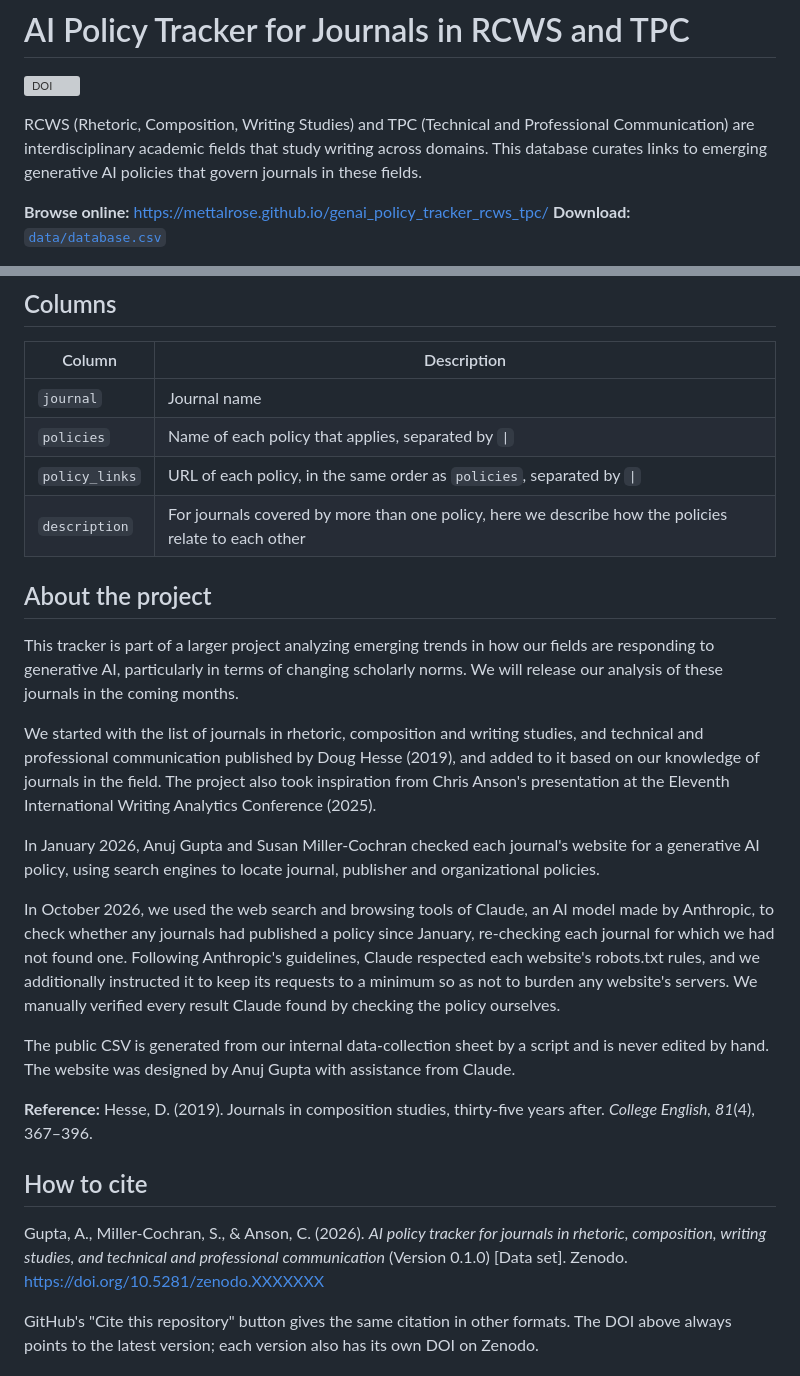
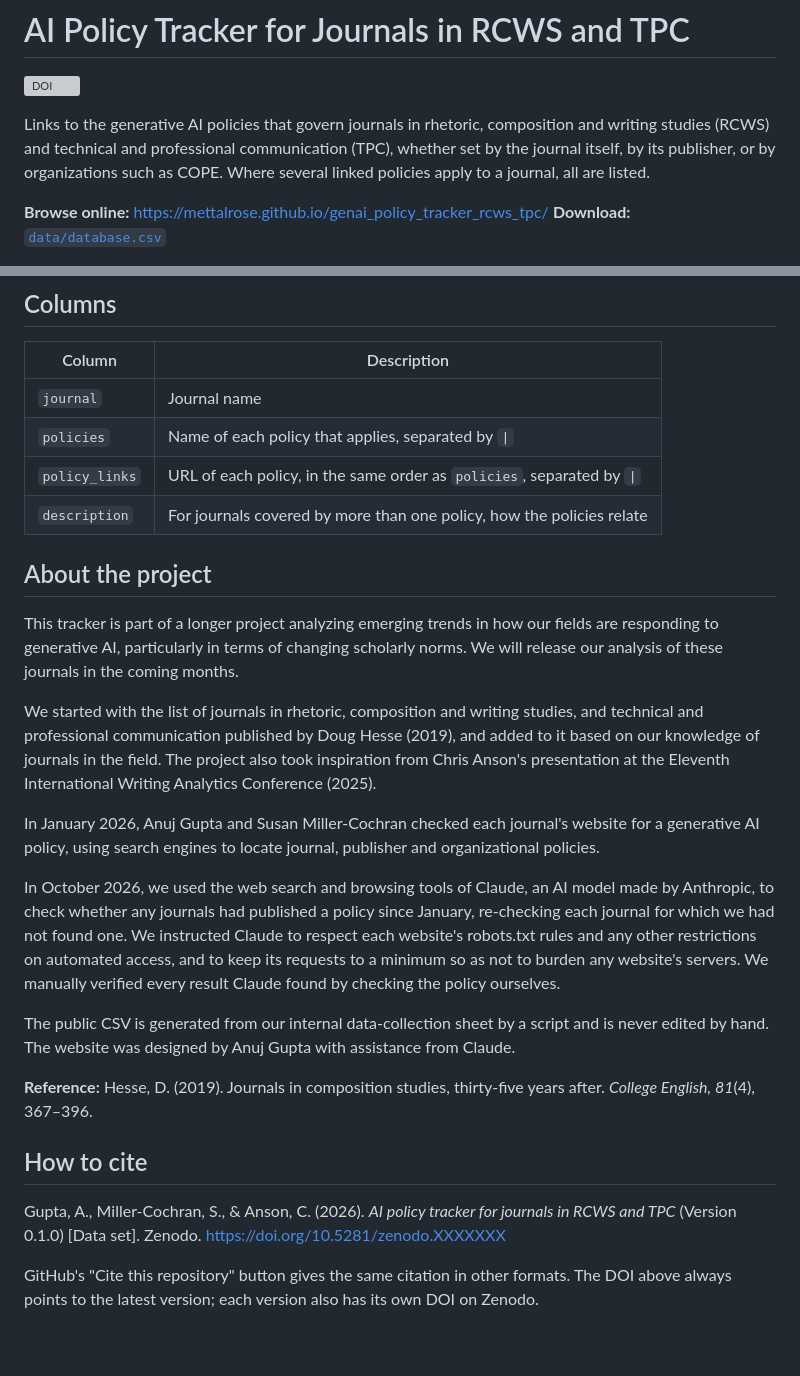
Before and after one commit to mettalrose/genai_policy_tracker_rcws_tpc, a Markdown page: README.md, 2 parts joined by grey strips. Drawn GitHub-style; blank space fills up the shorter version; grey boxes are pictures that could not be loaded.

Commit message:
Revise README for clarity and consistency
Updated descriptions and links in the README to clarify the purpose and content of the AI Policy Tracker. Adjusted language for consistency and improved readability.

```diff
--- a/README.md
+++ b/README.md
@@ -2,8 +2,9 @@
 
 [![DOI](https://zenodo.org/badge/DOI/10.5281/zenodo.XXXXXXX.svg)](https://doi.org/10.5281/zenodo.XXXXXXX)
 
-RCWS (Rhetoric, Composition, Writing Studies) and TPC (Technical and Professional Communication) are interdisciplinary academic fields that study writing across domains. This database curates links to emerging generative AI policies that govern journals in these fields.
-
+Links to the generative AI policies that govern journals in rhetoric, composition and writing studies (RCWS) and technical and professional communication (TPC), whether set by the
+journal itself, by its publisher, or by organizations such as COPE. Where several linked
+policies apply to a journal, all are listed.
 
 **Browse online:** https://mettalrose.github.io/genai_policy_tracker_rcws_tpc/
 **Download:** [`data/database.csv`](data/database.csv)
@@ -25,11 +26,11 @@ Policies were first collected in January 2026 and updated in October 2026 (see "
 | `journal` | Journal name |
 | `policies` | Name of each policy that applies, separated by ` \| ` |
 | `policy_links` | URL of each policy, in the same order as `policies`, separated by ` \| ` |
-| `description` | For journals covered by more than one policy, here we describe how the policies relate to each other |
+| `description` | For journals covered by more than one policy, how the policies relate |
 
 ## About the project
 
-This tracker is part of a larger project analyzing emerging trends in how our fields are
+This tracker is part of a longer project analyzing emerging trends in how our fields are
 responding to generative AI, particularly in terms of changing scholarly norms. We will
 release our analysis of these journals in the coming months.
 
@@ -43,9 +44,9 @@ generative AI policy, using search engines to locate journal, publisher and orga
 
 In October 2026, we used the web search and browsing tools of Claude, an AI model made by
 Anthropic, to check whether any journals had published a policy since January, re-checking each
-journal for which we had not found one. Following Anthropic's guidelines, Claude respected each website's
-robots.txt rules, and we additionally instructed it to keep its requests to a minimum so as not to
-burden any website's servers. We manually verified every result Claude found by checking the
+journal for which we had not found one. We instructed Claude to respect each website's
+robots.txt rules and any other restrictions on automated access, and to keep its requests to a
+minimum so as not to burden any website's servers. We manually verified every result Claude found by checking the
 policy ourselves.
 
 The public CSV is generated from our internal data-collection sheet by a script and is never
@@ -56,8 +57,7 @@ edited by hand. The website was designed by Anuj Gupta with assistance from Clau
 
 ## How to cite
 
-Gupta, A., Miller-Cochran, S., & Anson, C. (2026). *AI policy tracker for journals in rhetoric,
-composition, writing studies, and technical and professional communication* (Version 0.1.0) [Data set]. Zenodo.
+Gupta, A., Miller-Cochran, S., & Anson, C. (2026). *AI policy tracker for journals in RCWS and TPC* (Version 0.1.0) [Data set]. Zenodo.
 https://doi.org/10.5281/zenodo.XXXXXXX
 
 GitHub's "Cite this repository" button gives the same citation in other formats. The DOI
```
